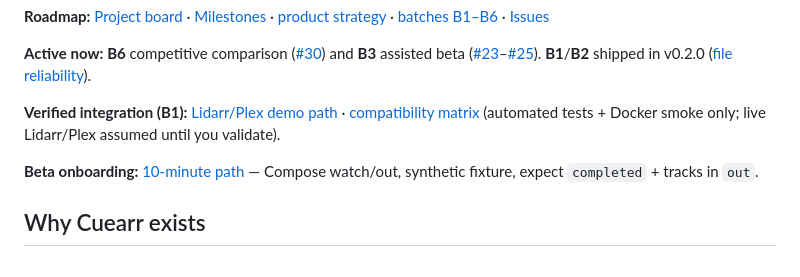
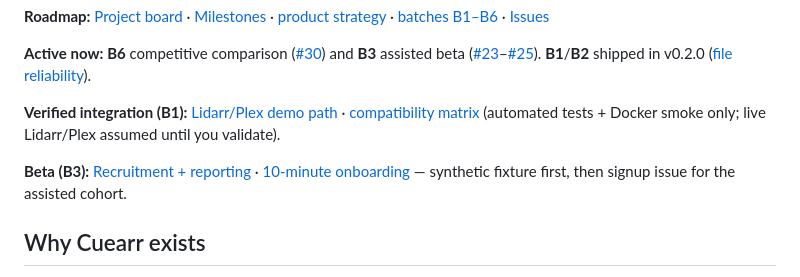
Before and after one commit to marcatos/cuearr, a Markdown page: README.md, the part around the change. GitHub-like rendering.

Commit message:
docs: activate B3 assisted beta after B2
Co-authored-by: Cursor <cursoragent@cursor.com>

```diff
--- a/README.md
+++ b/README.md
@@ -26,7 +26,7 @@
 
 **Verified integration (B1):** [Lidarr/Plex demo path](docs/lidarr-plex-demo.md) · [compatibility matrix](docs/compatibility-matrix.md) (automated tests + Docker smoke only; live Lidarr/Plex assumed until you validate).
 
-**Beta onboarding:** [10-minute path](docs/onboarding.md) — Compose watch/out, synthetic fixture, expect `completed` + tracks in `out`.
+**Beta (B3):** [Recruitment + reporting](docs/beta.md) · [10-minute onboarding](docs/onboarding.md) — synthetic fixture first, then signup issue for the assisted cohort.
 
 ## Why Cuearr exists
 
```
Also changed, not shown: docs/roadmap-batches.md (+14 -6 lines).
